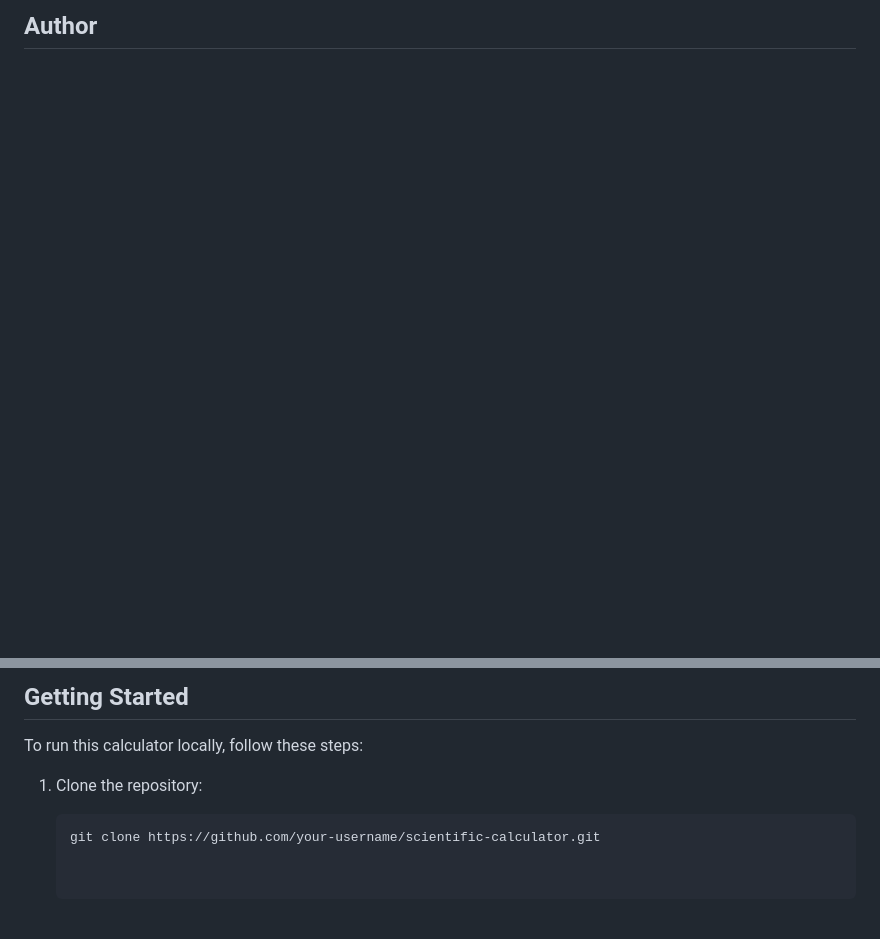
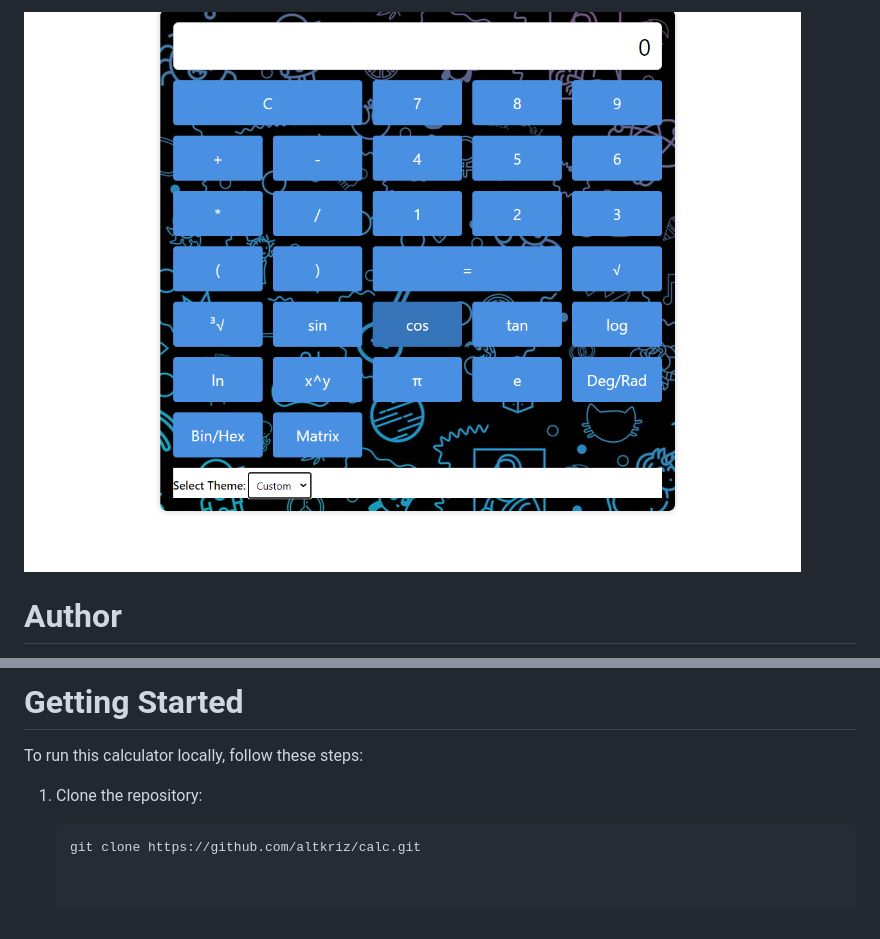
Before and after one commit to altkriz/calc, a Markdown page: README.md, 2 parts joined by grey strips. Drawn GitHub-style; pictures changed too: img/calc3.png (added); blank space fills up the shorter version.

````diff
--- a/README.md
+++ b/README.md
@@ -29,3 +29,4 @@ You can try out the calculator by visiting the [live demo](insert-live-demo-link
 
-## Author
+![Screenshot 2](img/calc3.png)
+# Author
 
@@ -33,9 +34,9 @@ You can try out the calculator by visiting the [live demo](insert-live-demo-link
 
-## Getting Started
+# Getting Started
 
 To run this calculator locally, follow these steps:
 
 1. Clone the repository:
 
    ```sh
-   git clone https://github.com/your-username/scientific-calculator.git
+   git clone https://github.com/altkriz/calc.git
````
Also changed, not shown: other parts of README.md (+6 -6 lines), img/calc1.png (added), img/calc2.png (added).
